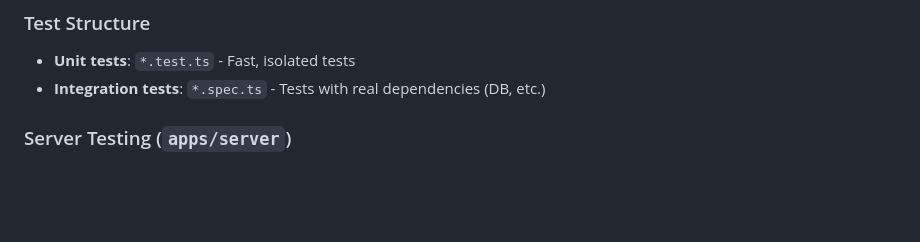
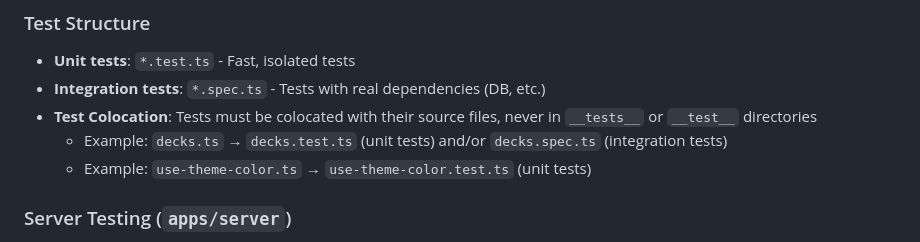
Before and after one commit to ChrisKG32/microflash, a Markdown page: AGENTS.md, the part around the change. Rendered like a GitHub page; blank space fills up the shorter version.

Commit message:
fix: agent instructions

```diff
--- a/AGENTS.md
+++ b/AGENTS.md
@@ -228,6 +228,9 @@ pnpm --filter @microflash/server db:migrate   # Create migration
 
 - **Unit tests**: `*.test.ts` - Fast, isolated tests
 - **Integration tests**: `*.spec.ts` - Tests with real dependencies (DB, etc.)
+- **Test Colocation**: Tests must be colocated with their source files, never in `__tests__` or `__test__` directories
+  - Example: `decks.ts` → `decks.test.ts` (unit tests) and/or `decks.spec.ts` (integration tests)
+  - Example: `use-theme-color.ts` → `use-theme-color.test.ts` (unit tests)
 
 ### Server Testing (`apps/server`)
 
```
